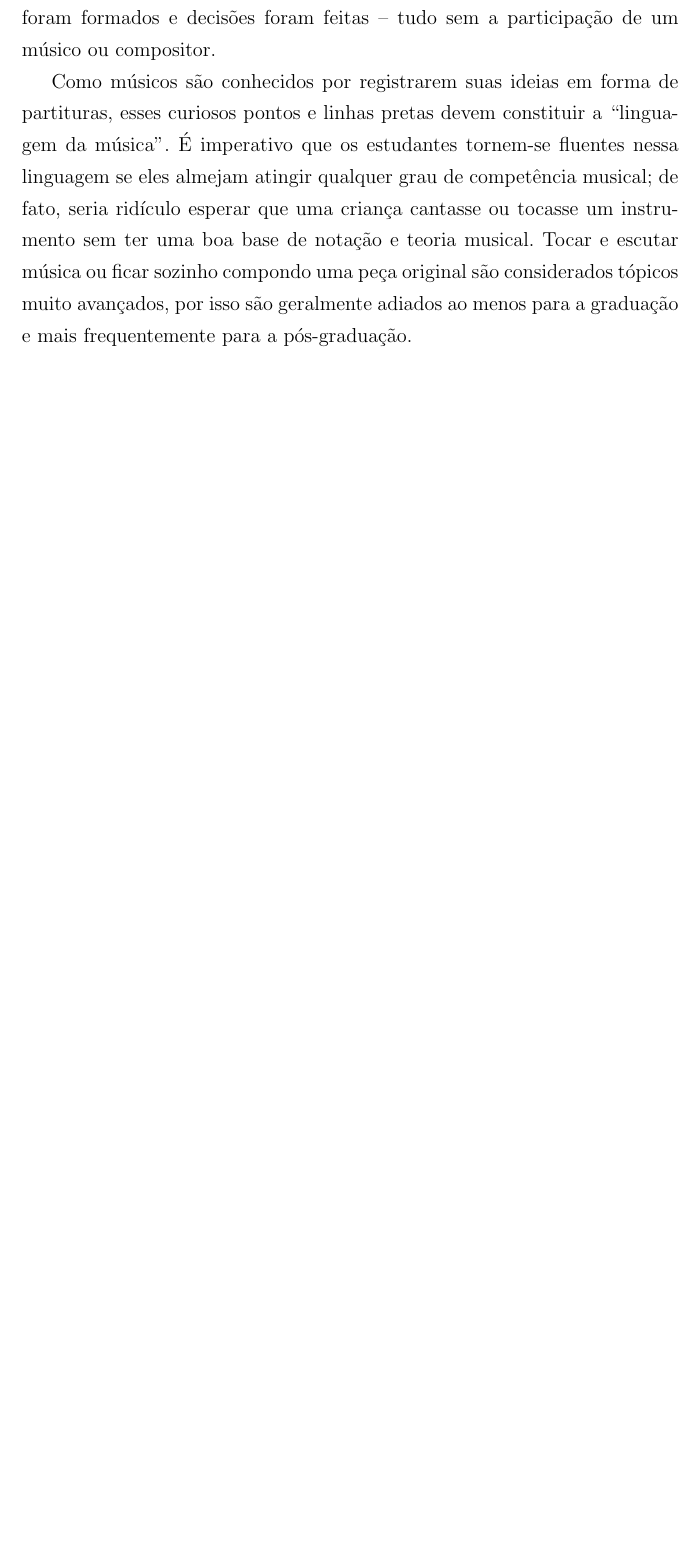
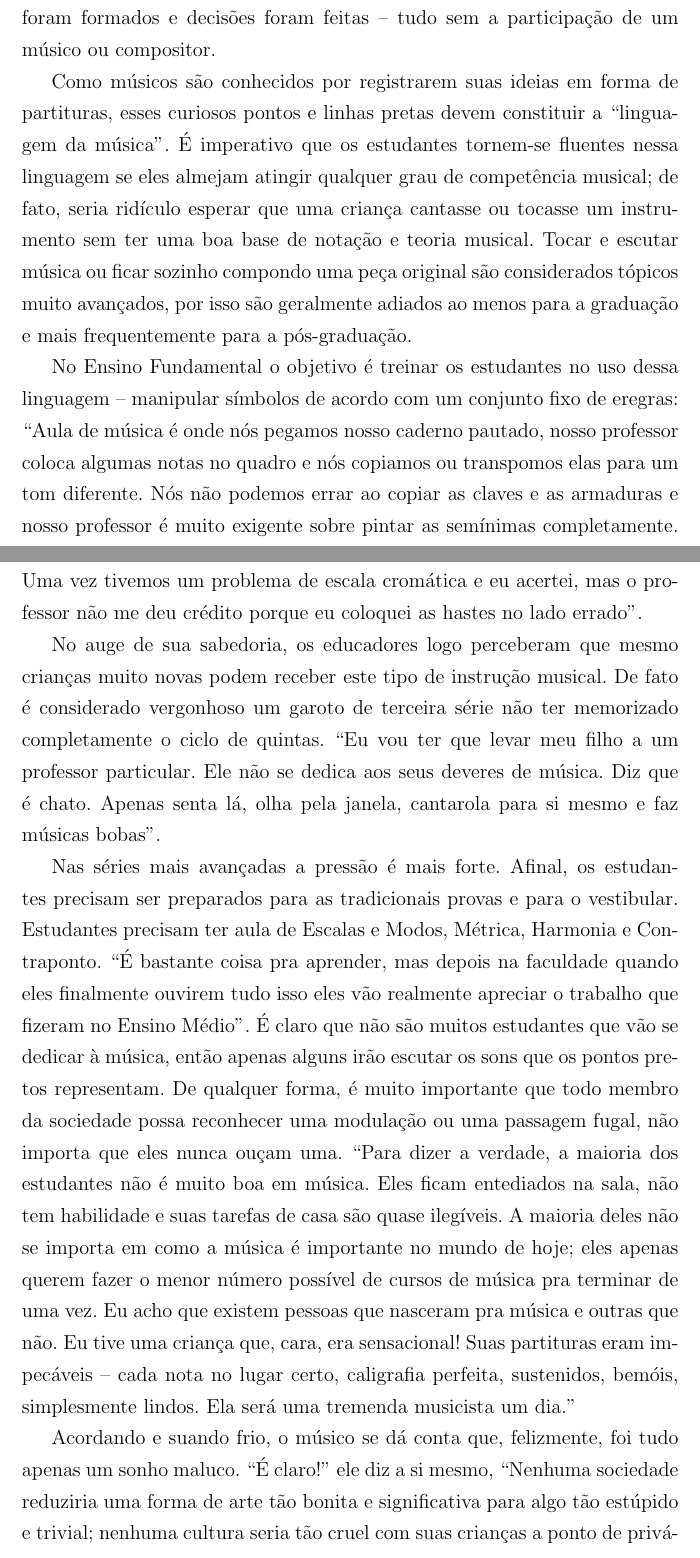
Before and after one commit to tmadeira/lockhart, a LaTeX document (ptbr.tex): part of the page before the commit and two parts of pages 1 and 2 of 3 after it, the two joined at a grey line, cut so that both start at the same text, the shorter picture padded with empty space. Compiled offline with pdfLaTeX.

Commit message:
Fim da primeira página e do pesadelo do músico

```diff
--- a/ptbr.tex
+++ b/ptbr.tex
@@ -22,4 +22,39 @@ Como músicos são conhecidos por registrarem suas ideias em forma de partituras
 de fato, seria ridículo esperar que uma criança cantasse ou tocasse um instrumento sem ter uma boa base de notação e teoria musical.
 Tocar e escutar música ou ficar sozinho compondo uma peça original são considerados tópicos muito avançados, por isso são geralmente adiados ao menos para a graduação e mais frequentemente para a pós-graduação.
 
+No Ensino Fundamental o objetivo é treinar os estudantes no uso dessa linguagem -- manipular símbolos de acordo com um conjunto fixo de eregras:
+``Aula de música é onde nós pegamos nosso caderno pautado, nosso professor coloca algumas notas no quadro e nós copiamos ou transpomos elas para um tom diferente.
+Nós não podemos errar ao copiar as claves e as armaduras e nosso professor é muito exigente sobre pintar as semínimas completamente.
+Uma vez tivemos um problema de escala cromática e eu acertei, mas o professor não me deu crédito porque eu coloquei as hastes no lado errado''.
+
+No auge de sua sabedoria, os educadores logo perceberam que mesmo crianças muito novas podem receber este tipo de instrução musical.
+De fato é considerado vergonhoso um garoto de terceira série não ter memorizado completamente o ciclo de quintas.
+``Eu vou ter que levar meu filho a um professor particular.
+Ele não se dedica aos seus deveres de música.
+Diz que é chato.
+Apenas senta lá, olha pela janela, cantarola para si mesmo e faz músicas bobas''.
+
+Nas séries mais avançadas a pressão é mais forte.
+Afinal, os estudantes precisam ser preparados para as tradicionais provas e para o vestibular.
+Estudantes precisam ter aula de Escalas e Modos, Métrica, Harmonia e Contraponto.
+``É bastante coisa pra aprender, mas depois na faculdade quando eles finalmente ouvirem tudo isso eles vão realmente apreciar o trabalho que fizeram no Ensino Médio''.
+É claro que não são muitos estudantes que vão se dedicar à música, então apenas alguns irão escutar os sons que os pontos pretos representam.
+De qualquer forma, é muito importante que todo membro da sociedade possa reconhecer uma modulação ou uma passagem fugal, não importa que eles nunca ouçam uma.
+``Para dizer a verdade, a maioria dos estudantes não é muito boa em música.
+Eles ficam entediados na sala, não tem habilidade e suas tarefas de casa são quase ilegíveis.
+A maioria deles não se importa em como a música é importante no mundo de hoje;
+eles apenas querem fazer o menor número possível de cursos de música pra terminar de uma vez.
+Eu acho que existem pessoas que nasceram pra música e outras que não.
+Eu tive uma criança que, cara, era sensacional!
+Suas partituras eram impecáveis -- cada nota no lugar certo, caligrafia perfeita, sustenidos, bemóis, simplesmente lindos.
+Ela será uma tremenda musicista um dia.''
+
+Acordando e suando frio, o músico se dá conta que, felizmente, foi tudo apenas um sonho maluco.
+``É claro!'' ele diz a si mesmo,
+``Nenhuma sociedade reduziria uma forma de arte tão bonita e significativa para algo tão estúpido e trivial;
+nenhuma cultura seria tão cruel com suas crianças a ponto de privá-las de uma expressão humana tão natural.
+Que absurdo!''
+
+Enquanto isso, do outro lado da cidade, um pintor acabara de acordar de um pesadelo semelhante\ldots
+
 \end{document}
```
